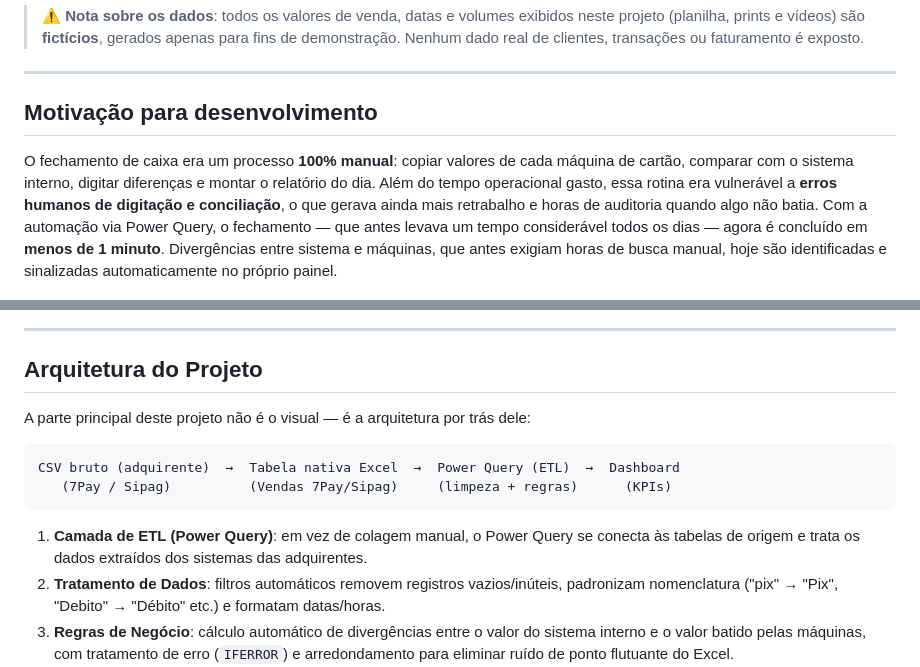
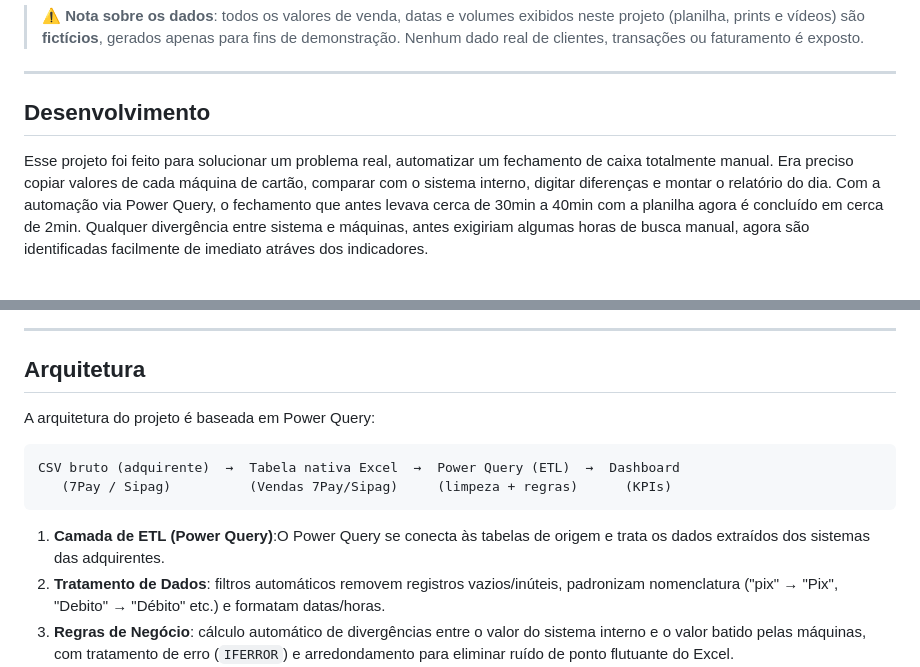
Before and after one commit to Glauber9/FG-Portfolio, a Markdown page: automacao-fechamento-excel/READMEpt-br.md, 2 parts joined by grey strips. Rendered like a GitHub page.

````diff
--- a/automacao-fechamento-excel/READMEpt-br.md
+++ b/automacao-fechamento-excel/READMEpt-br.md
@@ -7,26 +7,25 @@ Solução automatizada para o processo de fechamento financeiro diário e concil
 
 ---
 
-## Motivação para desenvolvimento
+## Desenvolvimento
 
-O fechamento de caixa era um processo **100% manual**: copiar valores de cada máquina de cartão, comparar com o sistema interno, digitar diferenças e montar o relatório do dia. Além do tempo operacional gasto, essa rotina era vulnerável a **erros humanos de digitação e conciliação**, o que gerava ainda mais retrabalho e horas de auditoria quando algo não batia.
-Com a automação via Power Query, o fechamento — que antes levava um tempo considerável todos os dias — agora é concluído em **menos de 1 minuto**. Divergências entre sistema e máquinas, que antes exigiam horas de busca manual, hoje são identificadas e sinalizadas automaticamente no próprio painel.
+Esse projeto foi feito para solucionar um problema real, automatizar um fechamento de caixa totalmente manual. Era preciso copiar valores de cada máquina de cartão, comparar com o sistema interno, digitar diferenças e montar o relatório do dia. Com a automação via Power Query, o fechamento que antes levava cerca de 30min a 40min com a planilha agora é concluído em cerca de 2min. Qualquer divergência entre sistema e máquinas, antes exigiriam algumas horas de busca manual, agora são identificadas facilmente de imediato atráves dos indicadores.
 
 ![Demonstração do Atualizar Tudo](./pic/demo-atualizar.gif)
 
 
 ---
 
-## Arquitetura do Projeto
+## Arquitetura
 
-A parte principal deste projeto não é o visual — é a arquitetura por trás dele:
+A arquitetura do projeto é baseada em Power Query:
 
 ```
 CSV bruto (adquirente)  →  Tabela nativa Excel  →  Power Query (ETL)  →  Dashboard
    (7Pay / Sipag)          (Vendas 7Pay/Sipag)     (limpeza + regras)      (KPIs)
 ```
 
-1. **Camada de ETL (Power Query)**: em vez de colagem manual, o Power Query se conecta às tabelas de origem e trata os dados extraídos dos sistemas das adquirentes.
+1. **Camada de ETL (Power Query)**:O Power Query se conecta às tabelas de origem e trata os dados extraídos dos sistemas das adquirentes.
 2. **Tratamento de Dados**: filtros automáticos removem registros vazios/inúteis, padronizam nomenclatura ("pix" → "Pix", "Debito" → "Débito" etc.) e formatam datas/horas.
 3. **Regras de Negócio**: cálculo automático de divergências entre o valor do sistema interno e o valor batido pelas máquinas, com tratamento de erro (`IFERROR`) e arredondamento para eliminar ruído de ponto flutuante do Excel.
 4. **Parâmetros dinâmicos**: uma tabela de configuração (`Filtro_Periodo`) define o intervalo de datas do fechamento, usada por todas as consultas — basta alterar duas células para reprocessar tudo.
````
